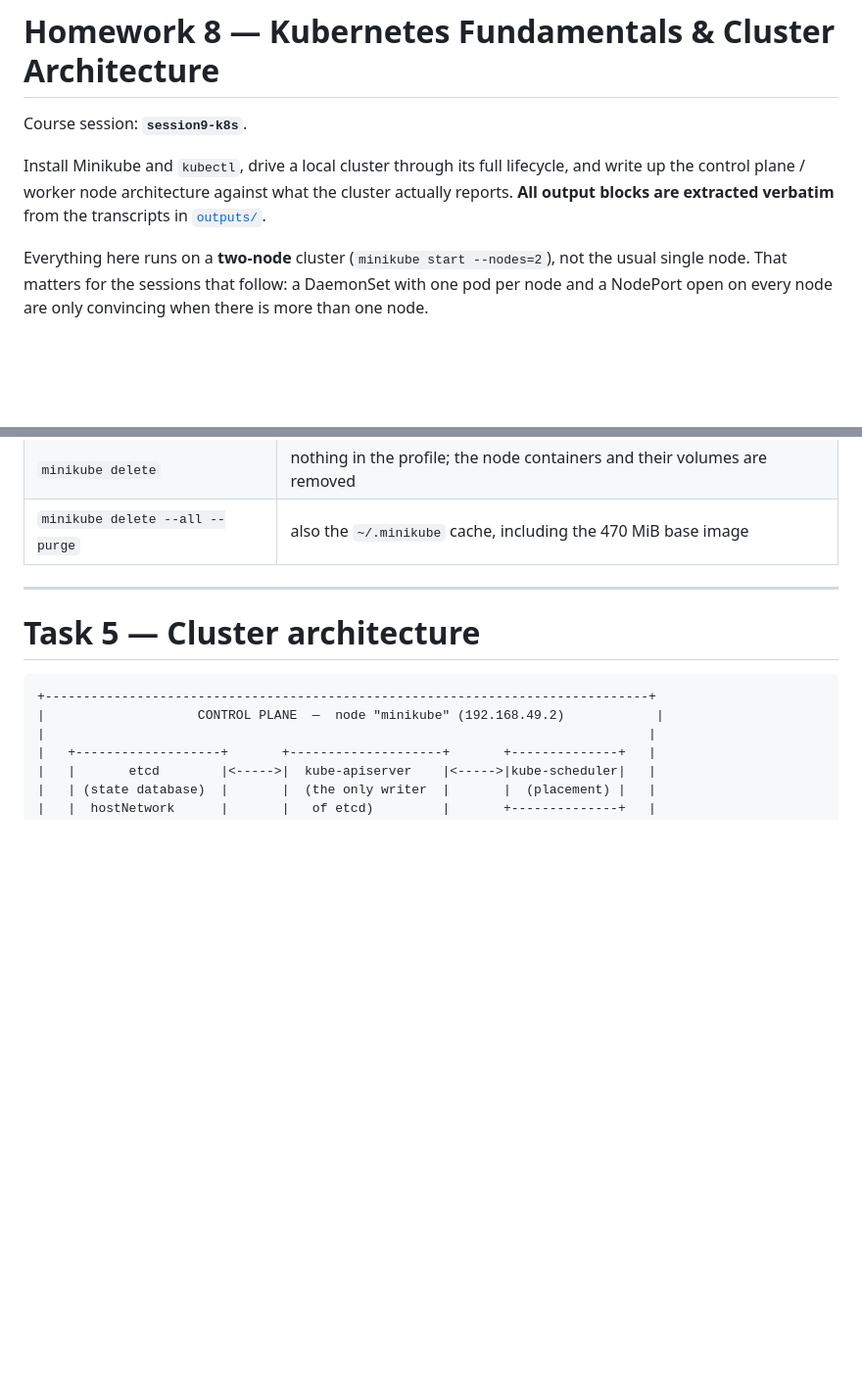
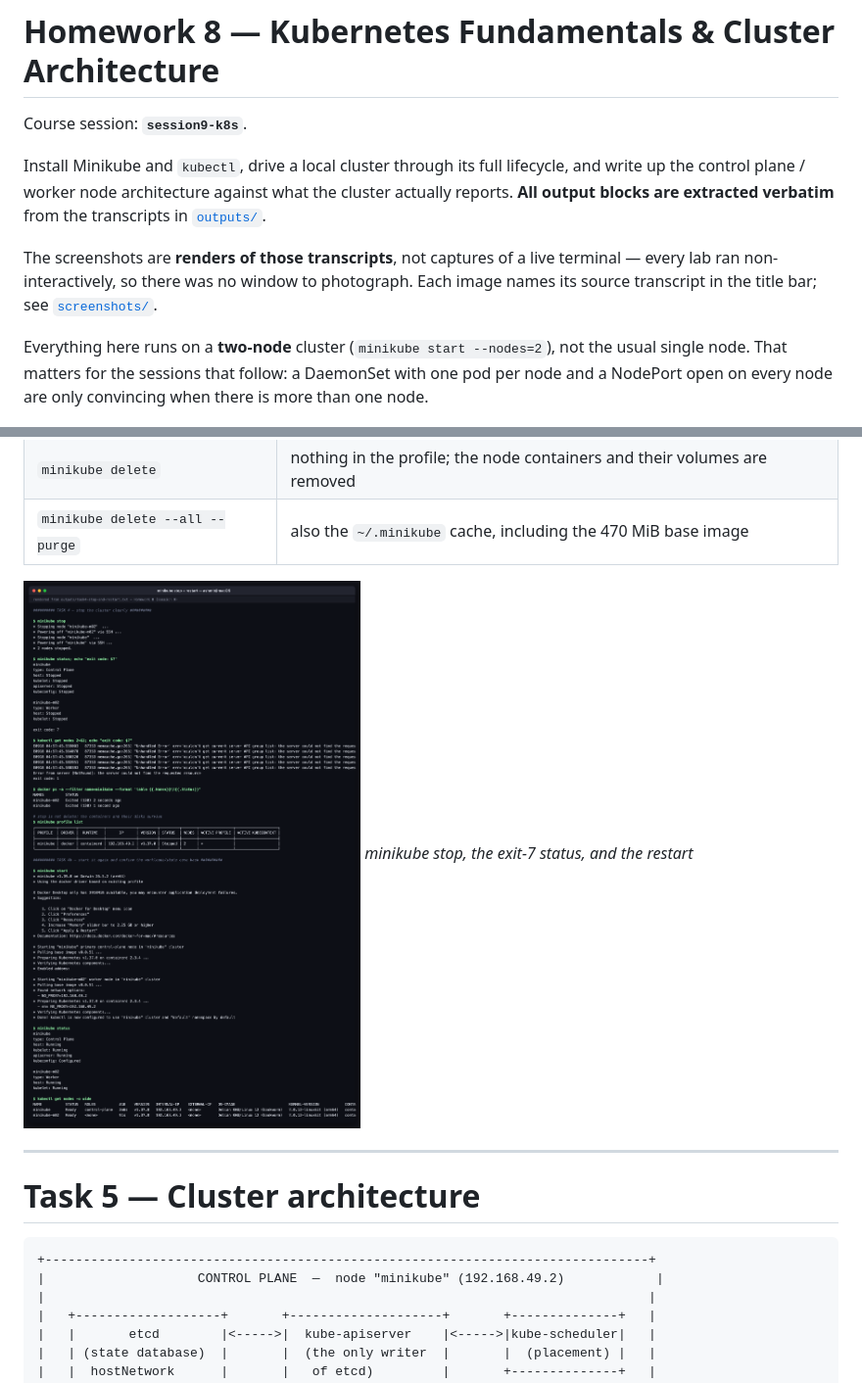
Before and after one commit to BinaryBhakti/devops-homework, a Markdown page: 08-k8s-fundamentals/README.md, 2 parts joined by grey strips. Shown at 98% size. GitHub-like rendering; pictures changed too: 08-k8s-fundamentals/screenshots/04-minikube-stop.png (added); blank space fills up the shorter version.

```diff
--- a/08-k8s-fundamentals/README.md
+++ b/08-k8s-fundamentals/README.md
@@ -5,6 +5,8 @@ Course session: **`session9-k8s`**.
 Install Minikube and `kubectl`, drive a local cluster through its full lifecycle, and write up
 the control plane / worker node architecture against what the cluster actually reports.
 **All output blocks are extracted verbatim** from the transcripts in [`outputs/`](outputs).
+
+The screenshots are **renders of those transcripts**, not captures of a live terminal — every lab ran non-interactively, so there was no window to photograph. Each image names its source transcript in the title bar; see [`screenshots/`](screenshots).
 
 Everything here runs on a **two-node** cluster (`minikube start --nodes=2`), not the usual
 single node. That matters for the sessions that follow: a DaemonSet with one pod per node and
@@ -320,6 +337,10 @@ minikube-m02   Ready    <none>          91s    v1.37.0   192.168.49.3   <none>
 | `minikube stop` | everything — containers, disks, etcd state, images |
 | `minikube delete` | nothing in the profile; the node containers and their volumes are removed |
 | `minikube delete --all --purge` | also the `~/.minikube` cache, including the 470 MiB base image |
+
+
+![minikube stop, the exit-7 status, and the restart](screenshots/04-minikube-stop.png)
+*minikube stop, the exit-7 status, and the restart*
 
 ---
 
```
Also changed, not shown: other parts of 08-k8s-fundamentals/README.md (+15 -0 lines), 08-k8s-fundamentals/screenshots/README.md (+21 -10 lines), 08-k8s-fundamentals/screenshots/01-version-check.png (added), 08-k8s-fundamentals/screenshots/02-minikube-start.png (added), 08-k8s-fundamentals/screenshots/03-minikube-status.png (added), 08-k8s-fundamentals/screenshots/03b-kube-system-pods.png (added).
